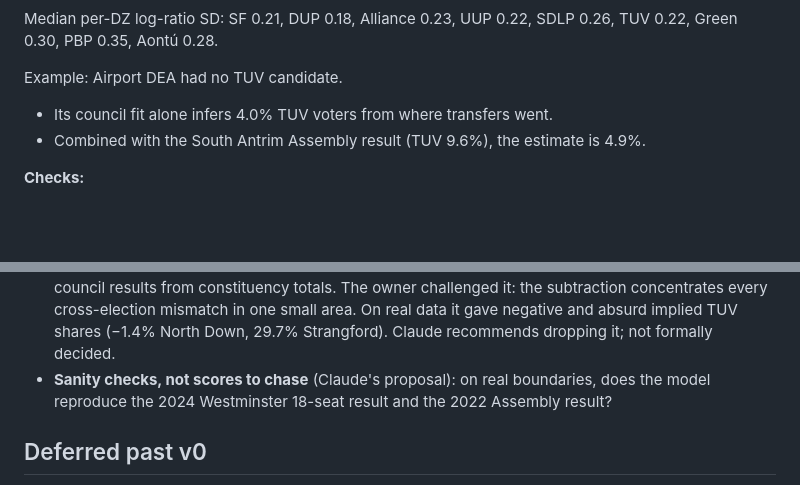
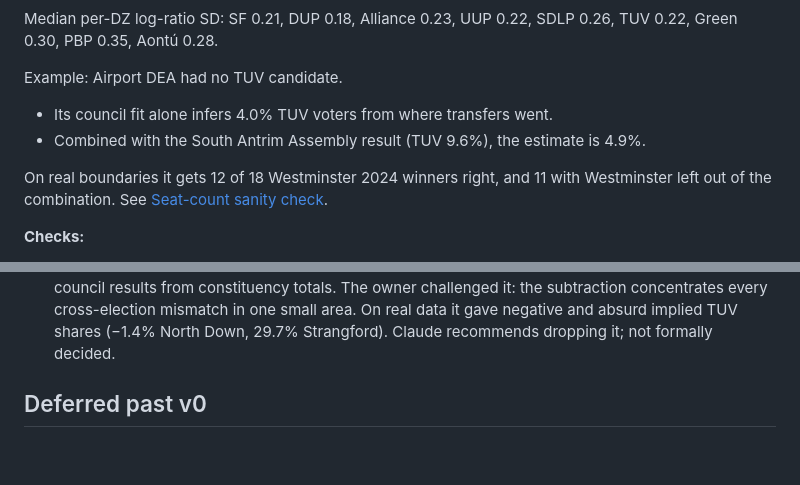
Before and after one commit to matthewkingston/ballymander, a Markdown page: docs/voting-model.md, 2 parts joined by grey strips. GitHub-like rendering; blank space fills up the shorter version.

```diff
--- a/docs/voting-model.md
+++ b/docs/voting-model.md
@@ -461,6 +461,10 @@ Example: Airport DEA had no TUV candidate.
 * Combined with the South Antrim Assembly result (TUV 9.6%), the estimate is
   4.9%.
 
+On real boundaries it gets 12 of 18 Westminster 2024 winners right, and 11 with
+Westminster left out of the combination. See
+[Seat-count sanity check](#seat-count-sanity-check).
+
 **Checks:**
 * With the council layer alone and no spread term, every DZ's combined shift
   equals its DEA's own fitted shift (to 1e-6). This confirms prior and data
@@ -653,8 +725,6 @@ Weighted partial correlations, with drop-top-N and jackknife checks.
   one small area. On real data it gave negative and absurd implied TUV shares
   (−1.4% North Down, 29.7% Strangford). Claude recommends dropping it; not
   formally decided.
-* **Sanity checks, not scores to chase** (Claude's proposal): on real boundaries, does the model
-  reproduce the 2024 Westminster 18-seat result and the 2022 Assembly result?
 
 ## Deferred past v0
 
```
Also changed, not shown: other parts of docs/voting-model.md (+68 -0 lines).
